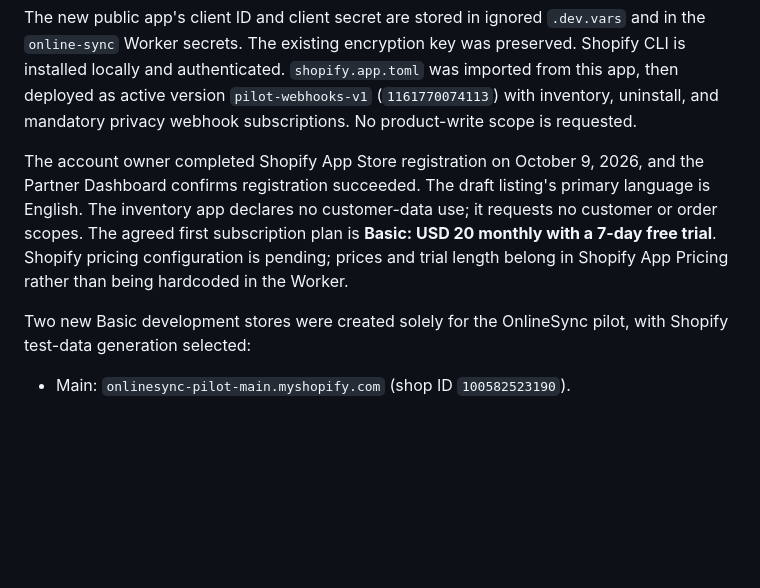
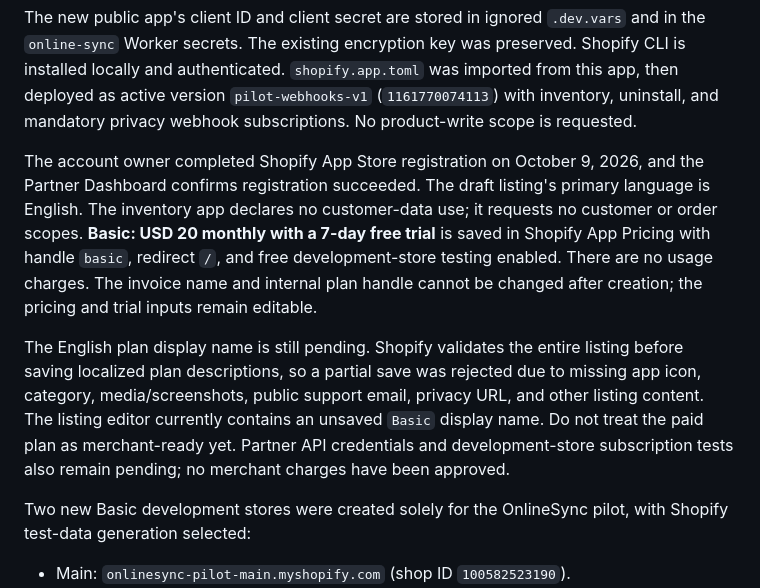
Before and after one commit to firgelliauto/OnlineSync, a Markdown page: README.md, the part around the change. Rendered like a GitHub page; blank space fills up the shorter version.

Commit message:
Record saved Shopify Basic plan and remaining listing validation

```diff
--- a/README.md
+++ b/README.md
@@ -21,7 +21,9 @@ The actual public OnlineSync app is now created in the **Firgelli Test** Partner
 
 The new public app's client ID and client secret are stored in ignored `.dev.vars` and in the `online-sync` Worker secrets. The existing encryption key was preserved. Shopify CLI is installed locally and authenticated. `shopify.app.toml` was imported from this app, then deployed as active version `pilot-webhooks-v1` (`1161770074113`) with inventory, uninstall, and mandatory privacy webhook subscriptions. No product-write scope is requested.
 
-The account owner completed Shopify App Store registration on October 9, 2026, and the Partner Dashboard confirms registration succeeded. The draft listing's primary language is English. The inventory app declares no customer-data use; it requests no customer or order scopes. The agreed first subscription plan is **Basic: USD 20 monthly with a 7-day free trial**. Shopify pricing configuration is pending; prices and trial length belong in Shopify App Pricing rather than being hardcoded in the Worker.
+The account owner completed Shopify App Store registration on October 9, 2026, and the Partner Dashboard confirms registration succeeded. The draft listing's primary language is English. The inventory app declares no customer-data use; it requests no customer or order scopes. **Basic: USD 20 monthly with a 7-day free trial** is saved in Shopify App Pricing with handle `basic`, redirect `/`, and free development-store testing enabled. There are no usage charges. The invoice name and internal plan handle cannot be changed after creation; the pricing and trial inputs remain editable.
+
+The English plan display name is still pending. Shopify validates the entire listing before saving localized plan descriptions, so a partial save was rejected due to missing app icon, category, media/screenshots, public support email, privacy URL, and other listing content. The listing editor currently contains an unsaved `Basic` display name. Do not treat the paid plan as merchant-ready yet. Partner API credentials and development-store subscription tests also remain pending; no merchant charges have been approved.
 
 Two new Basic development stores were created solely for the OnlineSync pilot, with Shopify test-data generation selected:
 
```
